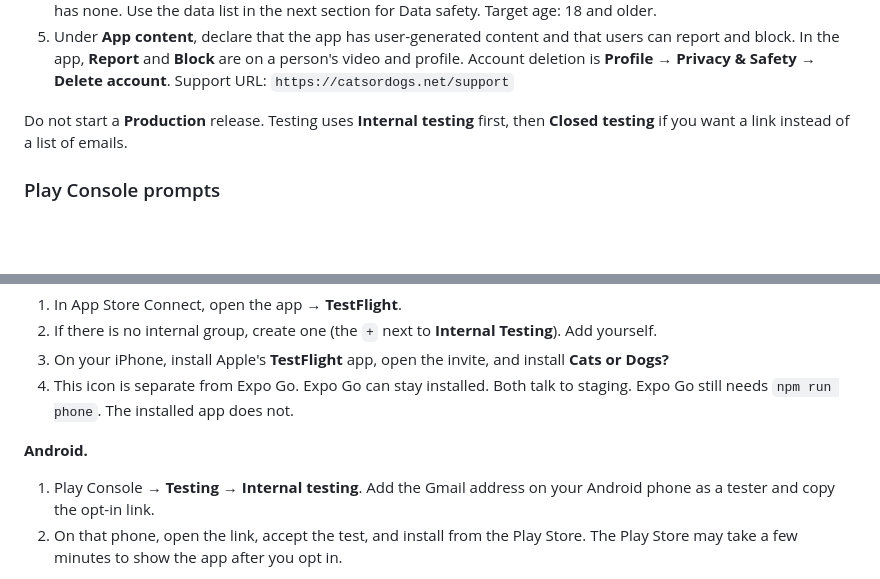
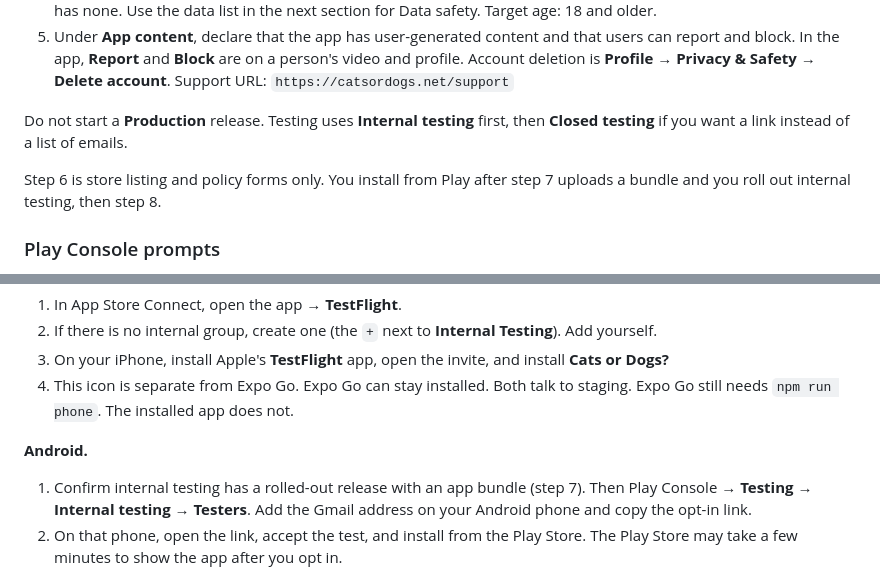
Before and after one commit to mcsommers/catsordogs, a Markdown page: docs/store-submission.md, 2 parts joined by grey strips. Rendered like a GitHub page; blank space fills up the shorter version.

```diff
--- a/docs/store-submission.md
+++ b/docs/store-submission.md
@@ -368,6 +368,8 @@ Icons for a future public listing are in the repo. See `docs/store-assets/README
 
 Do not start a **Production** release. Testing uses **Internal testing** first, then **Closed testing** if you want a link instead of a list of emails.
 
+Step 6 is store listing and policy forms only. You install from Play after step 7 uploads a bundle and you roll out internal testing, then step 8.
+
 ### Play Console prompts
 
 Answers for fields Play asks while you set up the listing. Add a row here when a new prompt is not already covered above.
@@ -483,7 +515,7 @@ Do this before you invite anyone else. You want one clean pass in the installed
 
 **Android.**
 
-1. Play Console → **Testing → Internal testing**. Add the Gmail address on your Android phone as a tester and copy the opt-in link.
+1. Confirm internal testing has a rolled-out release with an app bundle (step 7). Then Play Console → **Testing → Internal testing** → **Testers**. Add the Gmail address on your Android phone and copy the opt-in link.
 2. On that phone, open the link, accept the test, and install from the Play Store. The Play Store may take a few minutes to show the app after you opt in.
 
 **Sign up inside that installed app** with a new email, or log in with a staging account you already have. An email that already exists on staging cannot sign up again.
```
Also changed, not shown: other parts of docs/store-submission.md (+40 -10 lines).
